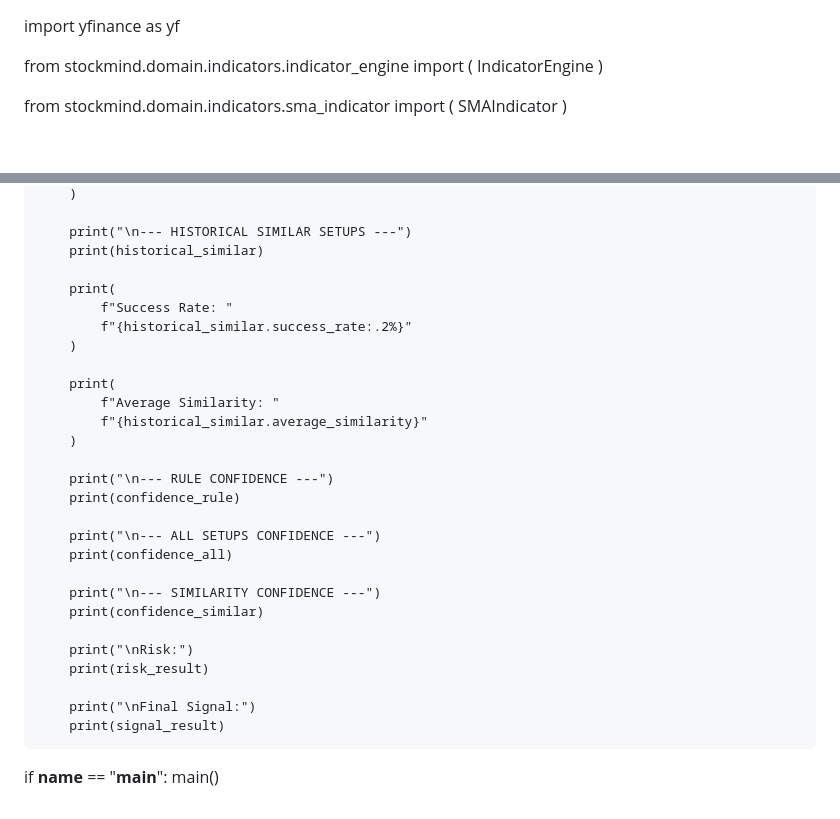
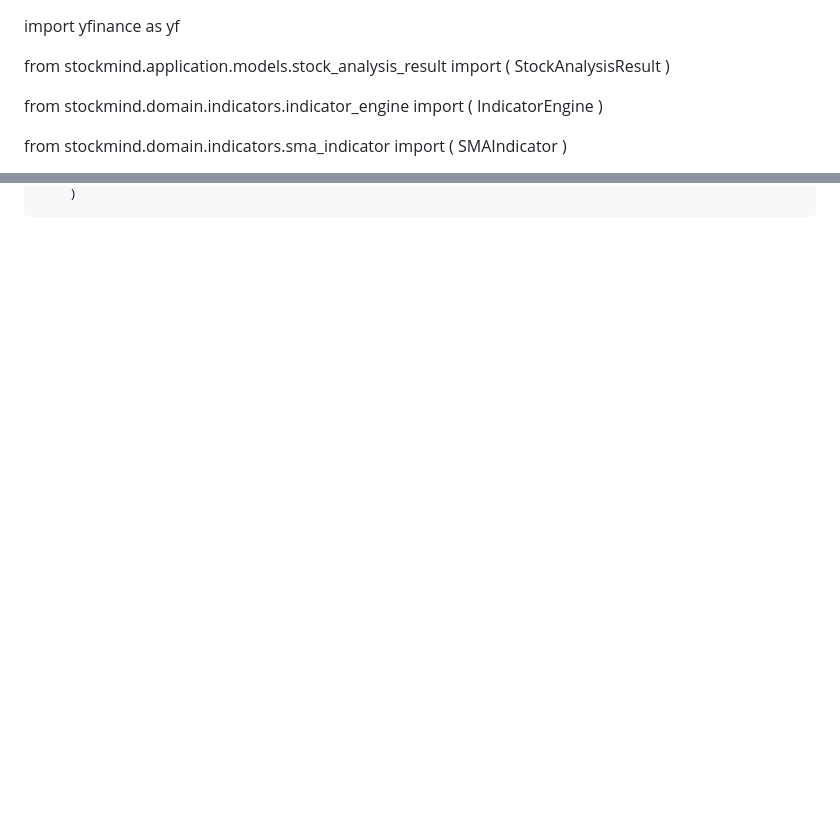
Before and after one commit to MichaelAdolf/AppDev_V2, a Markdown page: README.md, 2 parts joined by grey strips. Rendered like a GitHub page; blank space fills up the shorter version.

```diff
--- a/README.md
+++ b/README.md
@@ -1,4 +1,8 @@
 import yfinance as yf
+
+from stockmind.application.models.stock_analysis_result import (
+    StockAnalysisResult
+)
 
 from stockmind.domain.indicators.indicator_engine import (
     IndicatorEngine
@@ -263,33 +232 @@ def main():
         )
-
-        print("\n--- HISTORICAL SIMILAR SETUPS ---")
-        print(historical_similar)
-
-        print(
-            f"Success Rate: "
-            f"{historical_similar.success_rate:.2%}"
-        )
-
-        print(
-            f"Average Similarity: "
-            f"{historical_similar.average_similarity}"
-        )
-
-        print("\n--- RULE CONFIDENCE ---")
-        print(confidence_rule)
-
-        print("\n--- ALL SETUPS CONFIDENCE ---")
-        print(confidence_all)
-
-        print("\n--- SIMILARITY CONFIDENCE ---")
-        print(confidence_similar)
-
-        print("\nRisk:")
-        print(risk_result)
-
-        print("\nFinal Signal:")
-        print(signal_result)
-
-
-if __name__ == "__main__":
-    main()
```
Also changed, not shown: other parts of README.md (+99 -134 lines).
